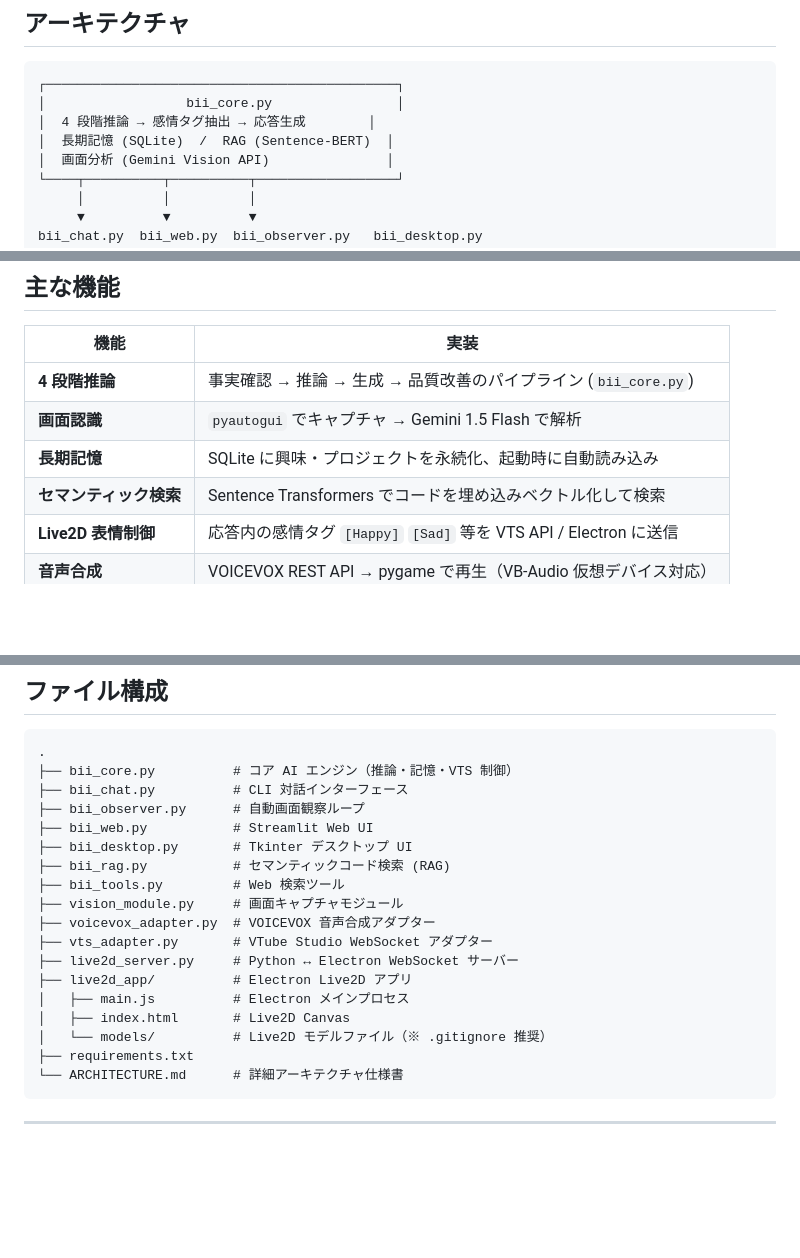
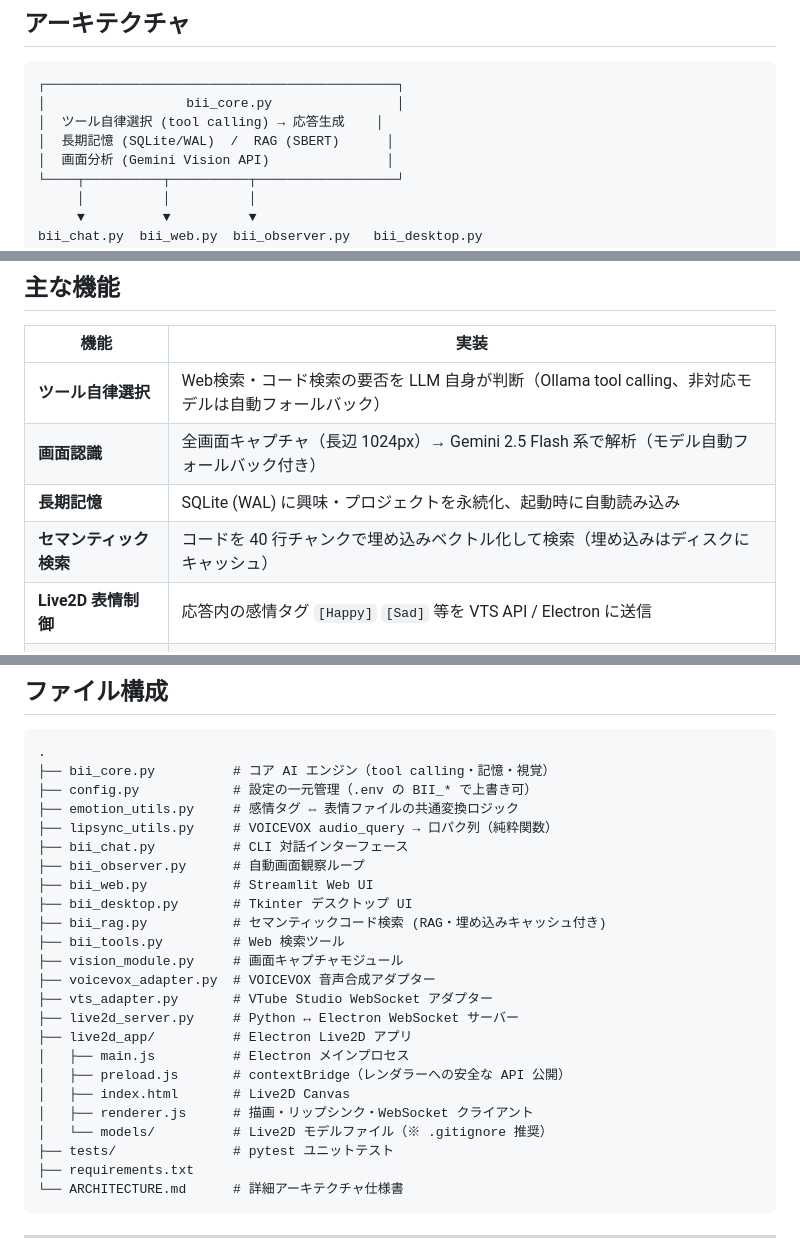
Before and after one commit to Zeur5-6/nekotsuka-bii, a Markdown page: README.md, 3 parts joined by grey strips. Drawn GitHub-style; blank space fills up the shorter version.

````diff
--- a/README.md
+++ b/README.md
@@ -22,8 +22,8 @@
 ```
 ┌─────────────────────────────────────────────┐
 │                  bii_core.py                │
-│  4 段階推論 → 感情タグ抽出 → 応答生成        │
-│  長期記憶 (SQLite)  /  RAG (Sentence-BERT)  │
+│  ツール自律選択 (tool calling) → 応答生成    │
+│  長期記憶 (SQLite/WAL)  /  RAG (SBERT)      │
 │  画面分析 (Gemini Vision API)               │
 └────┬──────────┬──────────┬──────────────────┘
      │          │          │
@@ -45,10 +45,10 @@ bii_chat.py  bii_web.py  bii_observer.py   bii_desktop.py
 
 | 機能 | 実装 |
 |------|------|
-| **4 段階推論** | 事実確認 → 推論 → 生成 → 品質改善のパイプライン (`bii_core.py`) |
-| **画面認識** | `pyautogui` でキャプチャ → Gemini 1.5 Flash で解析 |
-| **長期記憶** | SQLite に興味・プロジェクトを永続化、起動時に自動読み込み |
-| **セマンティック検索** | Sentence Transformers でコードを埋め込みベクトル化して検索 |
+| **ツール自律選択** | Web検索・コード検索の要否を LLM 自身が判断（Ollama tool calling、非対応モデルは自動フォールバック） |
+| **画面認識** | 全画面キャプチャ（長辺 1024px）→ Gemini 2.5 Flash 系で解析（モデル自動フォールバック付き） |
+| **長期記憶** | SQLite (WAL) に興味・プロジェクトを永続化、起動時に自動読み込み |
+| **セマンティック検索** | コードを 40 行チャンクで埋め込みベクトル化して検索（埋め込みはディスクにキャッシュ） |
 | **Live2D 表情制御** | 応答内の感情タグ `[Happy]` `[Sad]` 等を VTS API / Electron に送信 |
 | **音声合成** | VOICEVOX REST API → pygame で再生（VB-Audio 仮想デバイス対応） |
 | **自動観察モード** | 指定間隔で画面をキャプチャし、変化を音声でコメント |
@@ -180,12 +184,15 @@ npm start
 
 ```
 .
-├── bii_core.py          # コア AI エンジン（推論・記憶・VTS 制御）
+├── bii_core.py          # コア AI エンジン（tool calling・記憶・視覚）
+├── config.py            # 設定の一元管理（.env の BII_* で上書き可）
+├── emotion_utils.py     # 感情タグ ⇔ 表情ファイルの共通変換ロジック
+├── lipsync_utils.py     # VOICEVOX audio_query → 口パク列（純粋関数）
 ├── bii_chat.py          # CLI 対話インターフェース
 ├── bii_observer.py      # 自動画面観察ループ
 ├── bii_web.py           # Streamlit Web UI
 ├── bii_desktop.py       # Tkinter デスクトップ UI
-├── bii_rag.py           # セマンティックコード検索 (RAG)
+├── bii_rag.py           # セマンティックコード検索 (RAG・埋め込みキャッシュ付き)
 ├── bii_tools.py         # Web 検索ツール
 ├── vision_module.py     # 画面キャプチャモジュール
 ├── voicevox_adapter.py  # VOICEVOX 音声合成アダプター
@@ -193,8 +200,11 @@ npm start
 ├── live2d_server.py     # Python ↔ Electron WebSocket サーバー
 ├── live2d_app/          # Electron Live2D アプリ
 │   ├── main.js          # Electron メインプロセス
+│   ├── preload.js       # contextBridge（レンダラーへの安全な API 公開）
 │   ├── index.html       # Live2D Canvas
+│   ├── renderer.js      # 描画・リップシンク・WebSocket クライアント
 │   └── models/          # Live2D モデルファイル（※ .gitignore 推奨）
+├── tests/               # pytest ユニットテスト
 ├── requirements.txt
 └── ARCHITECTURE.md      # 詳細アーキテクチャ仕様書
 ```
````
Also changed, not shown: other parts of README.md (+5 -1 lines), ARCHITECTURE.md (+58 -32 lines).
